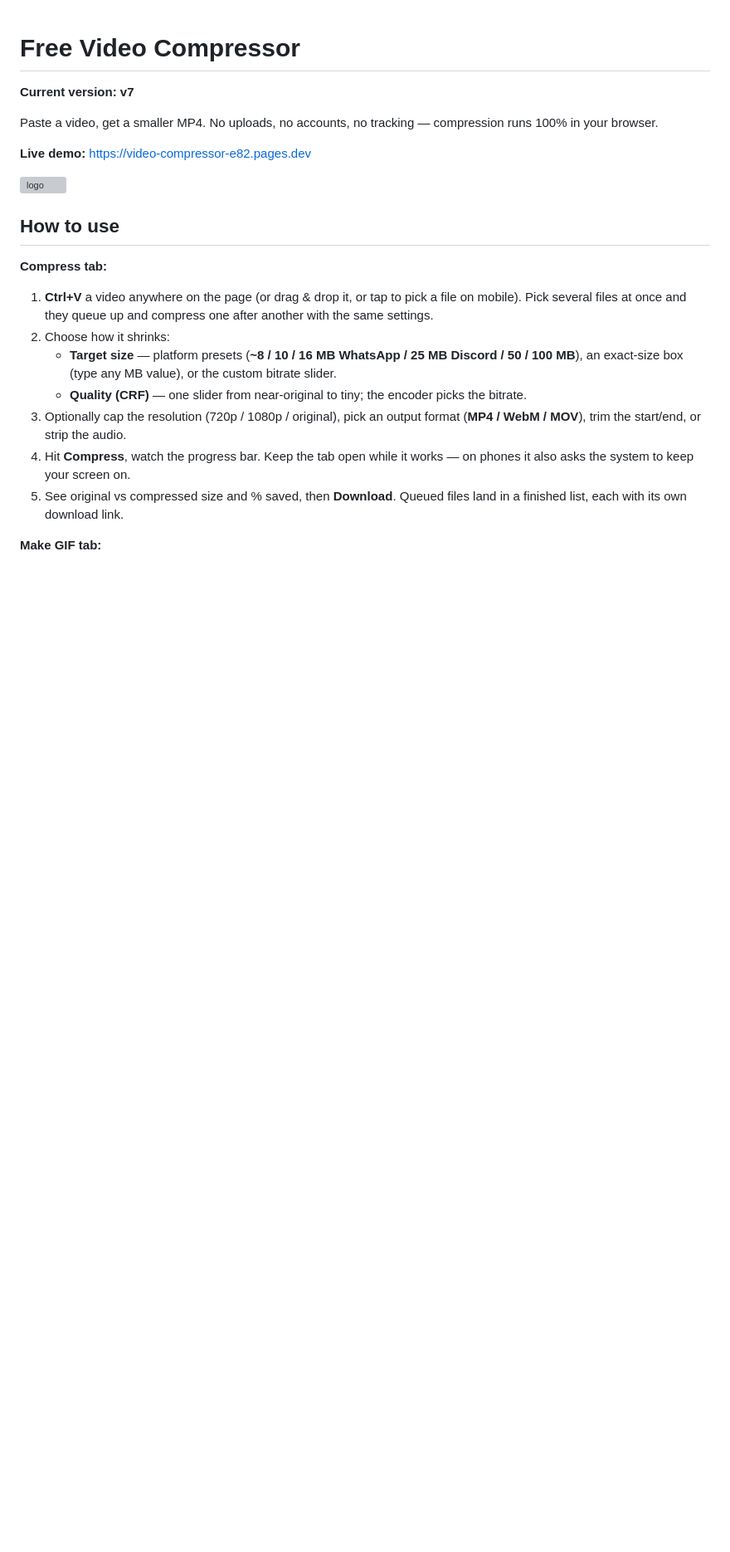
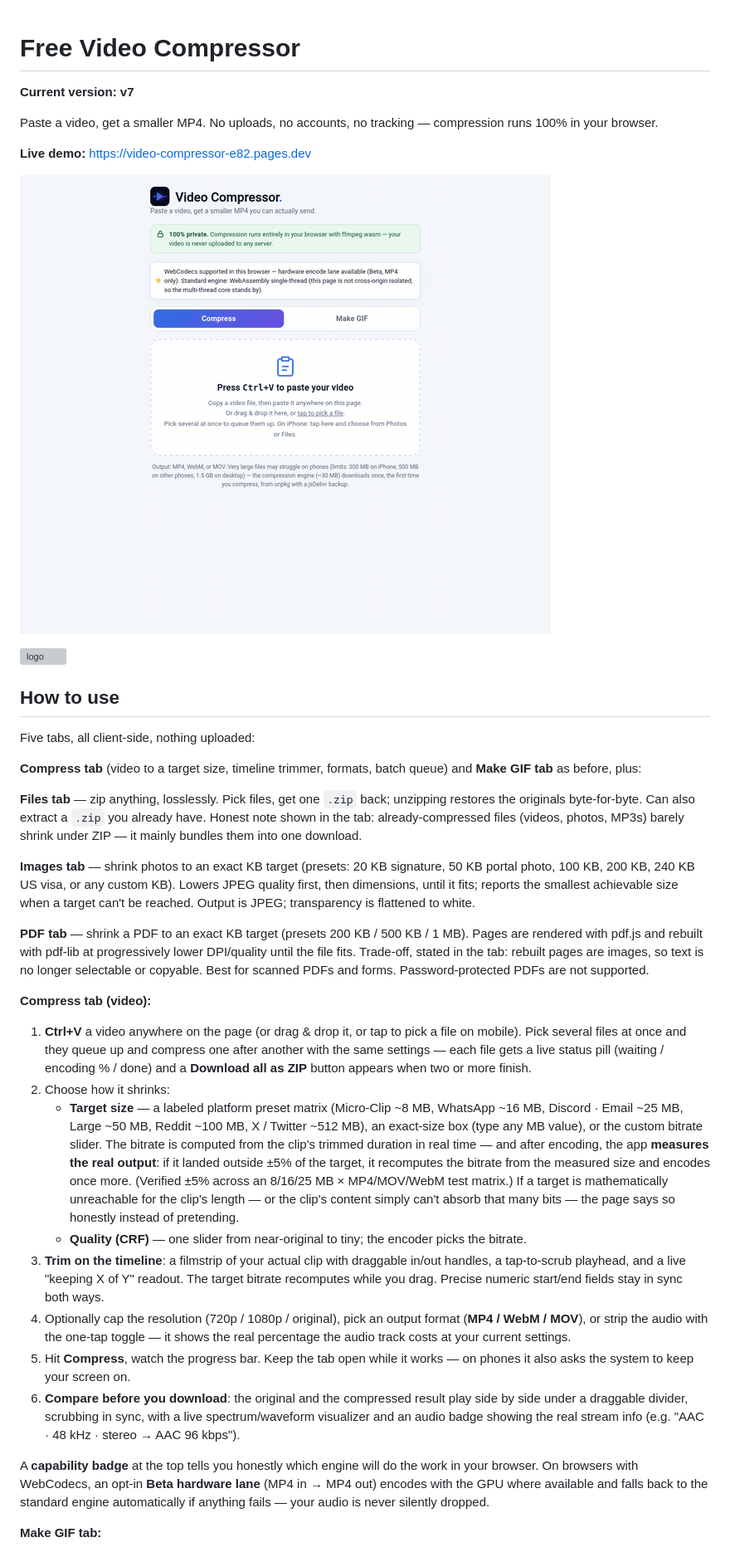
Before and after one commit to crtGhoul/video-compressor, a Markdown page: README.md, the part around one of its changes. Shown at 83% size. Drawn GitHub-style; pictures changed too: demo.gif (added); blank space fills up the shorter version; grey boxes are pictures that could not be loaded.

Commit message:
Mirror Codeberg HEAD 8e0f691 (v8.1 phone fix): index.html, README.md, _headers, demo.gif

```diff
--- a/README.md
+++ b/README.md
@@ -6,18 +6,33 @@ Paste a video, get a smaller MP4. No uploads, no accounts, no tracking — compr
 
 **Live demo:** https://video-compressor-e82.pages.dev
 
+![demo](demo.gif)
+
 ![logo](logo.webp)
 
 ## How to use
 
-**Compress tab:**
-1. **Ctrl+V** a video anywhere on the page (or drag & drop it, or tap to pick a file on mobile). Pick several files at once and they queue up and compress one after another with the same settings.
+Five tabs, all client-side, nothing uploaded:
+
+**Compress tab** (video to a target size, timeline trimmer, formats, batch queue) and **Make GIF tab** as before, plus:
+
+**Files tab** — zip anything, losslessly. Pick files, get one `.zip` back; unzipping restores the originals byte-for-byte. Can also extract a `.zip` you already have. Honest note shown in the tab: already-compressed files (videos, photos, MP3s) barely shrink under ZIP — it mainly bundles them into one download.
+
+**Images tab** — shrink photos to an exact KB target (presets: 20 KB signature, 50 KB portal photo, 100 KB, 200 KB, 240 KB US visa, or any custom KB). Lowers JPEG quality first, then dimensions, until it fits; reports the smallest achievable size when a target can't be reached. Output is JPEG; transparency is flattened to white.
+
+**PDF tab** — shrink a PDF to an exact KB target (presets 200 KB / 500 KB / 1 MB). Pages are rendered with pdf.js and rebuilt with pdf-lib at progressively lower DPI/quality until the file fits. Trade-off, stated in the tab: rebuilt pages are images, so text is no longer selectable or copyable. Best for scanned PDFs and forms. Password-protected PDFs are not supported.
+
+**Compress tab (video):**
+1. **Ctrl+V** a video anywhere on the page (or drag & drop it, or tap to pick a file on mobile). Pick several files at once and they queue up and compress one after another with the same settings — each file gets a live status pill (waiting / encoding % / done) and a **Download all as ZIP** button appears when two or more finish.
 2. Choose how it shrinks:
-   - **Target size** — platform presets (**~8 / 10 / 16 MB WhatsApp / 25 MB Discord / 50 / 100 MB**), an exact-size box (type any MB value), or the custom bitrate slider.
+   - **Target size** — a labeled platform preset matrix (Micro-Clip ~8 MB, WhatsApp ~16 MB, Discord · Email ~25 MB, Large ~50 MB, Reddit ~100 MB, X / Twitter ~512 MB), an exact-size box (type any MB value), or the custom bitrate slider. The bitrate is computed from the clip's trimmed duration in real time — and after encoding, the app **measures the real output**: if it landed outside ±5% of the target, it recomputes the bitrate from the measured size and encodes once more. (Verified ±5% across an 8/16/25 MB × MP4/MOV/WebM test matrix.) If a target is mathematically unreachable for the clip's length — or the clip's content simply can't absorb that many bits — the page says so honestly instead of pretending.
    - **Quality (CRF)** — one slider from near-original to tiny; the encoder picks the bitrate.
-3. Optionally cap the resolution (720p / 1080p / original), pick an output format (**MP4 / WebM / MOV**), trim the start/end, or strip the audio.
-4. Hit **Compress**, watch the progress bar. Keep the tab open while it works — on phones it also asks the system to keep your screen on.
-5. See original vs compressed size and % saved, then **Download**. Queued files land in a finished list, each with its own download link.
+3. **Trim on the timeline**: a filmstrip of your actual clip with draggable in/out handles, a tap-to-scrub playhead, and a live "keeping X of Y" readout. The target bitrate recomputes while you drag. Precise numeric start/end fields stay in sync both ways.
+4. Optionally cap the resolution (720p / 1080p / original), pick an output format (**MP4 / WebM / MOV**), or strip the audio with the one-tap toggle — it shows the real percentage the audio track costs at your current settings.
+5. Hit **Compress**, watch the progress bar. Keep the tab open while it works — on phones it also asks the system to keep your screen on.
+6. **Compare before you download**: the original and the compressed result play side by side under a draggable divider, scrubbing in sync, with a live spectrum/waveform visualizer and an audio badge showing the real stream info (e.g. "AAC · 48 kHz · stereo → AAC 96 kbps").
+
+A **capability badge** at the top tells you honestly which engine will do the work in your browser. On browsers with WebCodecs, an opt-in **Beta hardware lane** (MP4 in → MP4 out) encodes with the GPU where available and falls back to the standard engine automatically if anything fails — your audio is never silently dropped.
 
 **Make GIF tab:**
 1. Paste/drop/pick a video (the selected file is shared between tabs).
```
Also changed, not shown: other parts of README.md (+12 -13 lines), 2 other files.
